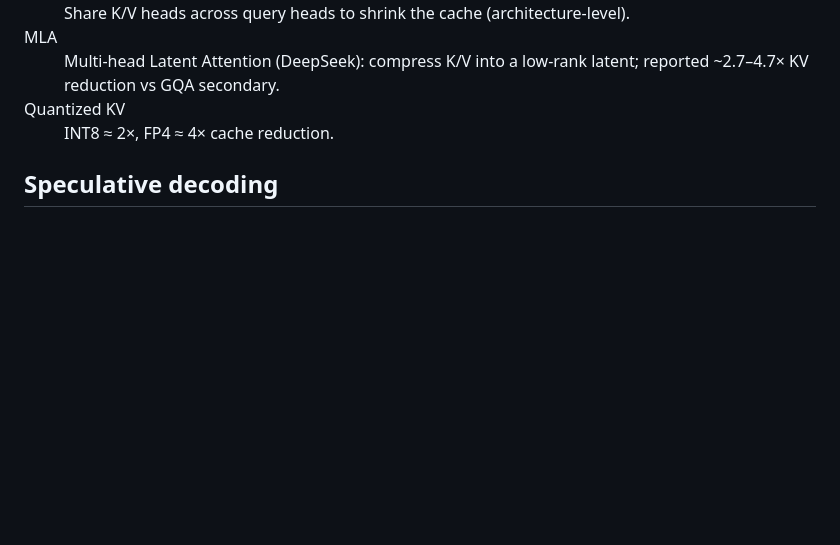
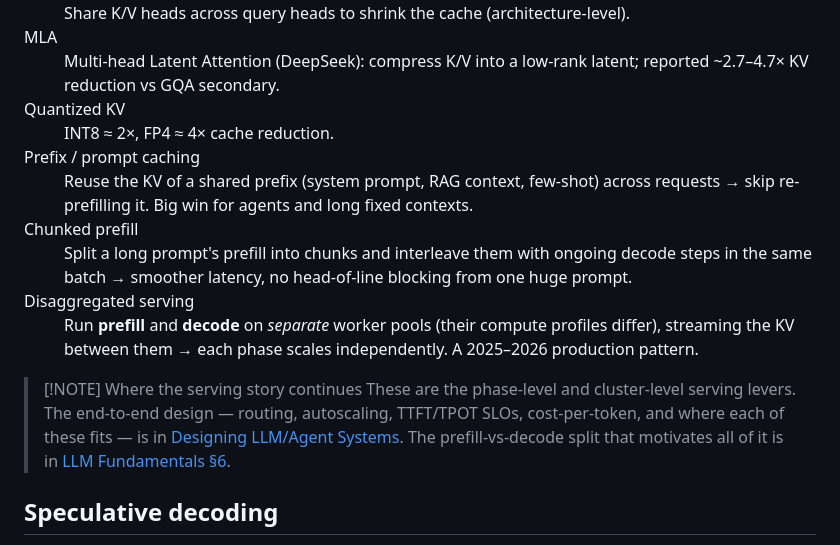
Before and after one commit to beomyoung-kim/ml_study, a Markdown page: content/foundations/mixed-precision-efficiency.md, the part around the change. Drawn GitHub-style; blank space fills up the shorter version.

Commit message:
Add prefix caching, chunked prefill, disaggregated serving to KV/serving section
Fills the one genuine gap in inference-technique coverage (speculative
decoding, KV cache, FlashAttention, GQA/MQA/MLA, quantization were already
covered in depth across mixed-precision-efficiency, llm/fundamentals, and
system-design/llm-systems).

Co-Authored-By: Claude Opus 4.8 (1M context) <noreply@anthropic.com>

```diff
--- a/content/foundations/mixed-precision-efficiency.md
+++ b/content/foundations/mixed-precision-efficiency.md
@@ -112,7 +112,13 @@ Autoregressive decoding caches past K/V; the cache grows with context and domina
 <dt>GQA / MQA</dt><dd>Share K/V heads across query heads to shrink the cache (architecture-level).</dd>
 <dt>MLA</dt><dd>Multi-head Latent Attention (DeepSeek): compress K/V into a low-rank latent; reported ~2.7–4.7× KV reduction vs GQA <span class="badge badge-med">secondary</span>.</dd>
 <dt>Quantized KV</dt><dd>INT8 ≈ 2×, FP4 ≈ 4× cache reduction.</dd>
+<dt>Prefix / prompt caching</dt><dd>Reuse the KV of a shared prefix (system prompt, RAG context, few-shot) across requests → skip re-prefilling it. Big win for agents and long fixed contexts.</dd>
+<dt>Chunked prefill</dt><dd>Split a long prompt's prefill into chunks and interleave them with ongoing decode steps in the same batch → smoother latency, no head-of-line blocking from one huge prompt.</dd>
+<dt>Disaggregated serving</dt><dd>Run <b>prefill</b> and <b>decode</b> on <i>separate</i> worker pools (their compute profiles differ), streaming the KV between them → each phase scales independently. A 2025–2026 production pattern.</dd>
 </dl>
+
+> [!NOTE] Where the serving story continues
+> These are the phase-level and cluster-level serving levers. The end-to-end design — routing, autoscaling, TTFT/TPOT SLOs, cost-per-token, and where each of these fits — is in [Designing LLM/Agent Systems](#/system-design/llm-systems). The prefill-vs-decode split that motivates all of it is in [LLM Fundamentals §6](#/llm/fundamentals).
 
 ## Speculative decoding
 
```
